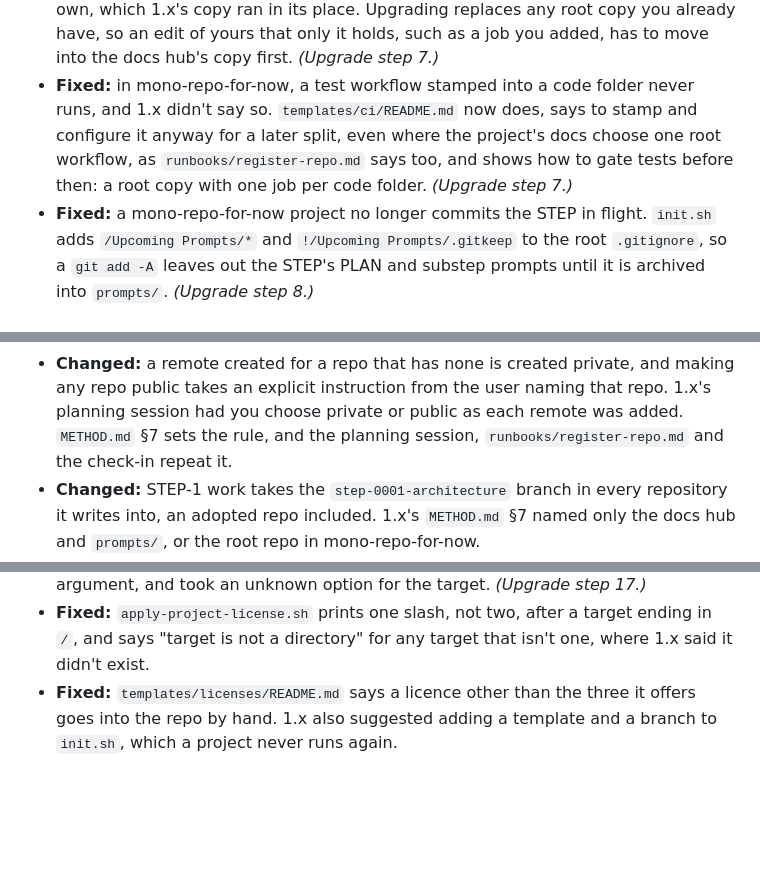
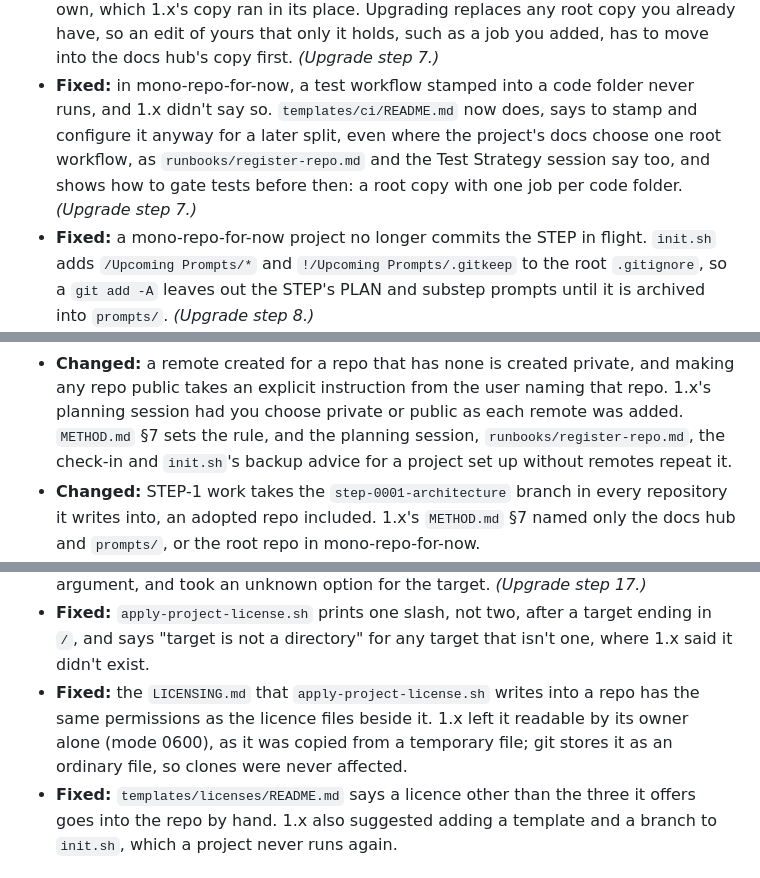
Before and after one commit to mherschberg/Throughstone, a Markdown page: CHANGELOG.md, 3 parts joined by grey strips. Rendered like a GitHub page; blank space fills up the shorter version.

Commit message:
CHANGELOG.md: note the private backup advice, LICENSING.md's mode and the Test Strategy line
The Changed entry on remotes created private now names init.sh's
backup advice for a project set up without remotes among the places
that repeat the rule. A Fixed entry under Licensing:
apply-project-license.sh's LICENSING.md has the same permissions as the
licence files beside it, where 1.x left it readable by its owner alone;
clones were never affected. The mono-repo-for-now CI entry now says the
Test Strategy session says so too.

Co-Authored-By: Claude Opus 5.5 <noreply@anthropic.com>

```diff
--- a/CHANGELOG.md
+++ b/CHANGELOG.md
@@ -216,8 +216,8 @@ agree to drop one.
 - **Fixed:** in mono-repo-for-now, a test workflow stamped into a code folder never runs, and 1.x
   didn't say so. `templates/ci/README.md` now does, says to stamp and configure it anyway for a
   later split, even where the project's docs choose one root workflow, as
-  `runbooks/register-repo.md` says too, and shows how to gate tests before then: a root copy with
-  one job per code folder. *(Upgrade step 7.)*
+  `runbooks/register-repo.md` and the Test Strategy session say too, and shows how to gate tests
+  before then: a root copy with one job per code folder. *(Upgrade step 7.)*
 - **Fixed:** a mono-repo-for-now project no longer commits the STEP in flight. `init.sh` adds
   `/Upcoming Prompts/*` and `!/Upcoming Prompts/.gitkeep` to the root `.gitignore`, so a
   `git add -A` leaves out the STEP's PLAN and substep prompts until it is archived into `prompts/`.
@@ -270,7 +270,8 @@ agree to drop one.
 - **Changed:** a remote created for a repo that has none is created private, and making any repo
   public takes an explicit instruction from the user naming that repo. 1.x's planning session had
   you choose private or public as each remote was added. `METHOD.md` §7 sets the rule, and the
-  planning session, `runbooks/register-repo.md` and the check-in repeat it.
+  planning session, `runbooks/register-repo.md`, the check-in and `init.sh`'s backup advice for a
+  project set up without remotes repeat it.
 - **Changed:** STEP-1 work takes the `step-0001-architecture` branch in every repository it writes
   into, an adopted repo included. 1.x's `METHOD.md` §7 named only the docs hub and `prompts/`, or
   the root repo in mono-repo-for-now.
@@ -544,6 +545,10 @@ agree to drop one.
   unknown option for the target. *(Upgrade step 17.)*
 - **Fixed:** `apply-project-license.sh` prints one slash, not two, after a target ending in `/`, and
   says "target is not a directory" for any target that isn't one, where 1.x said it didn't exist.
+- **Fixed:** the `LICENSING.md` that `apply-project-license.sh` writes into a repo has the same
+  permissions as the licence files beside it. 1.x left it readable by its owner alone (mode 0600),
+  as it was copied from a temporary file; git stores it as an ordinary file, so clones were never
+  affected.
 - **Fixed:** `templates/licenses/README.md` says a licence other than the three it offers goes into
   the repo by hand. 1.x also suggested adding a template and a branch to `init.sh`, which a project
   never runs again.
```
